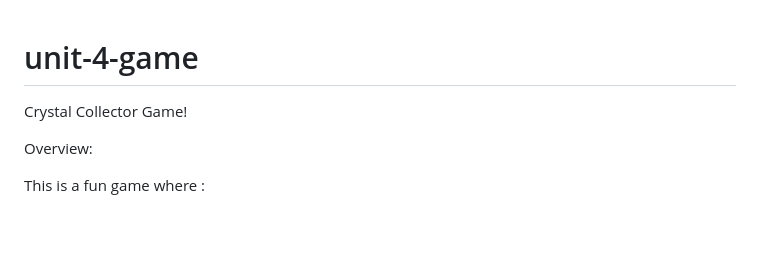
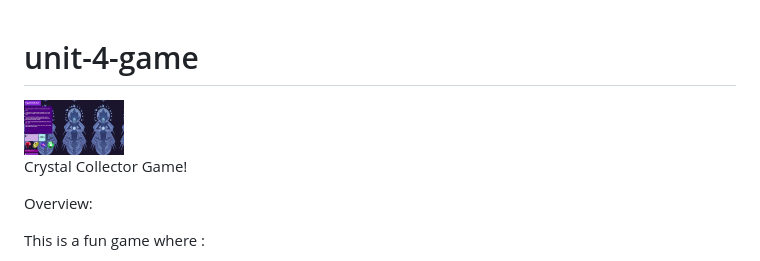
Before and after one commit to sharmap1/Crystal-Collector, a Markdown page: README.md, the part around the change printed below. GitHub-like rendering; pictures changed too: assets/images/screenshot.jpg (added); blank space fills up the shorter version.

Commit message:
making changes to readme

```diff
--- a/README.md
+++ b/README.md
@@ -1,4 +1,6 @@
 # unit-4-game
+
+<img src="assets/images/screenshot.jpg" width="100" height="100">
 
 Crystal Collector Game!
 
```
Also changed, not shown: other parts of README.md (+0 -5 lines).
